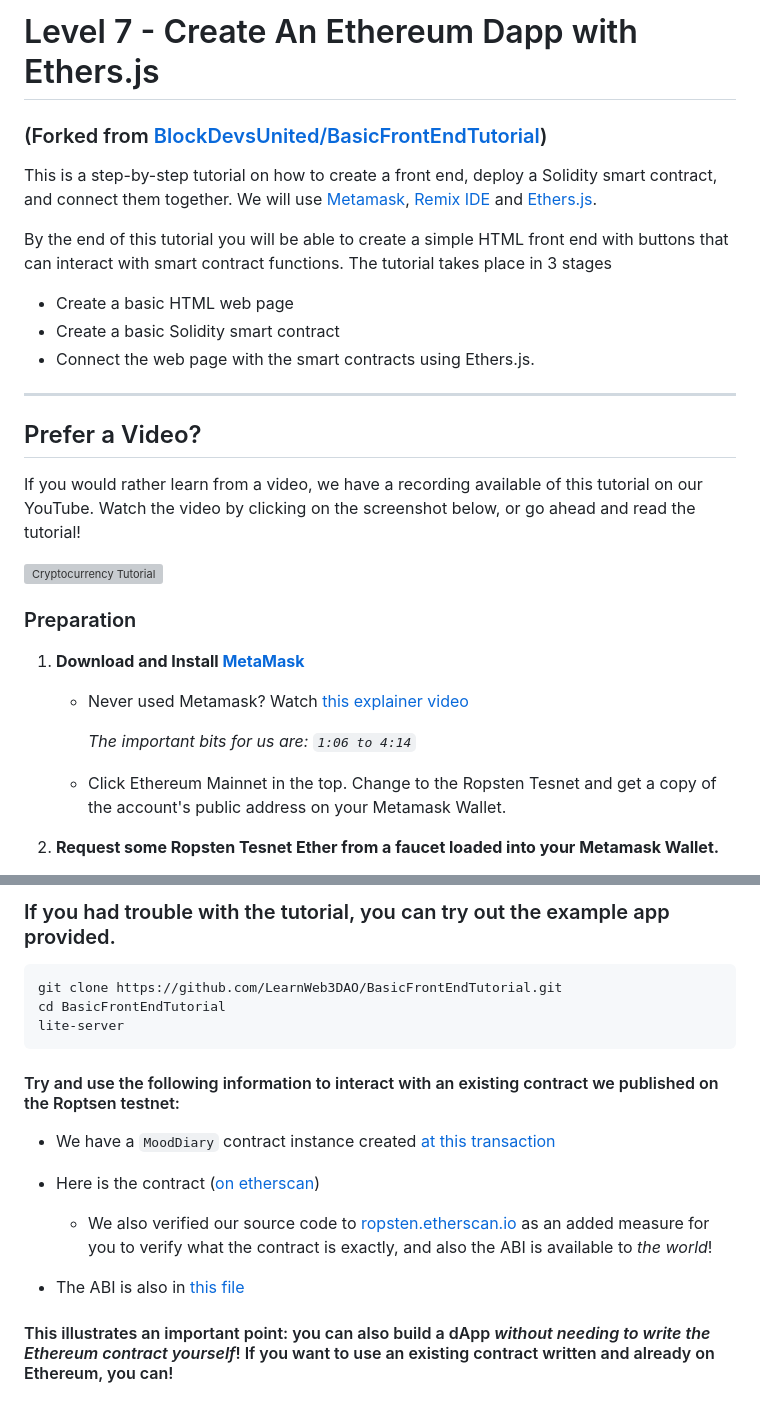
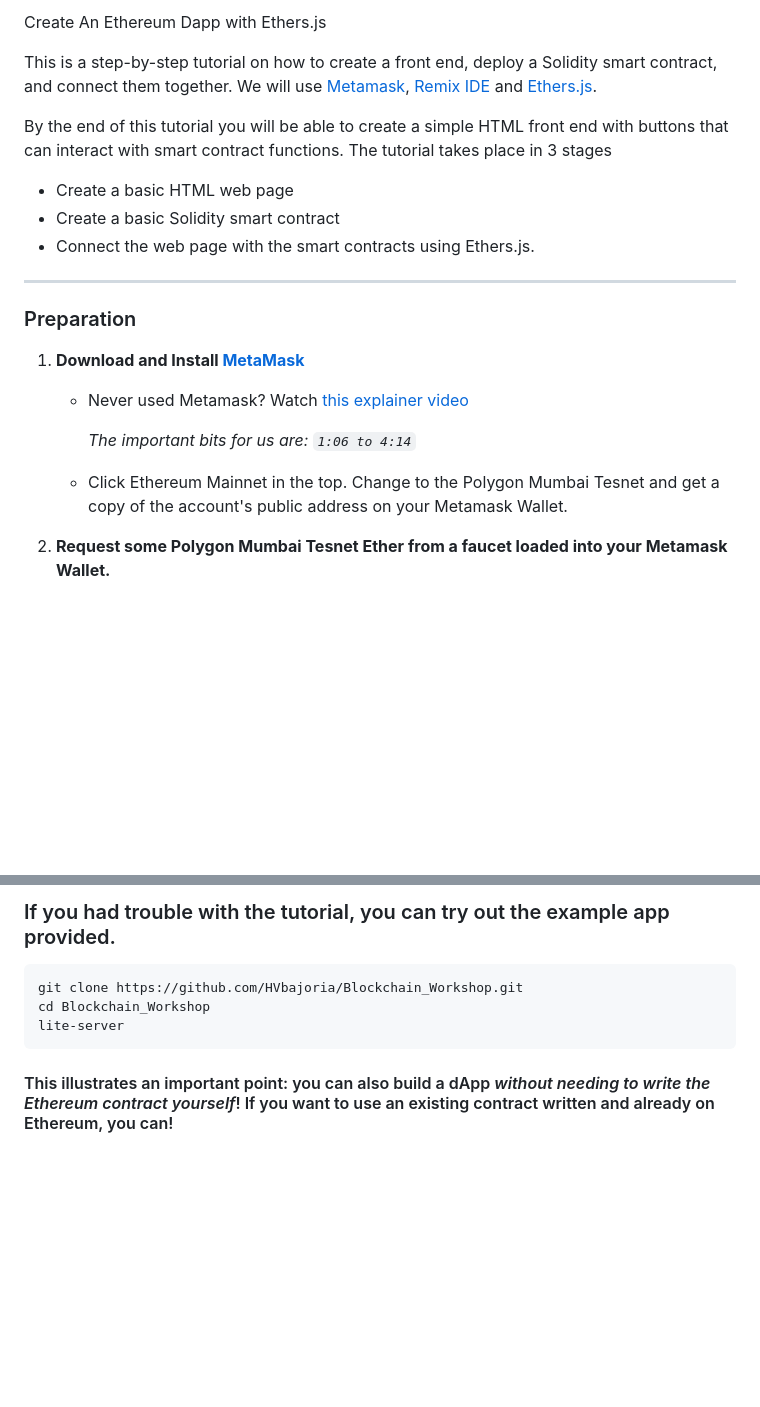
Before and after one commit to HVbajoria/Blockchain_Workshop, a Markdown page: README.md, 2 parts joined by grey strips. Drawn GitHub-style; blank space fills up the shorter version; grey boxes are pictures that could not be loaded.

````diff
--- a/README.md
+++ b/README.md
@@ -1,6 +1,4 @@
-# Level 7 - Create An Ethereum Dapp with Ethers.js
-
-### (Forked from [BlockDevsUnited/BasicFrontEndTutorial](https://github.com/BlockDevsUnited/BasicFrontEndTutorial))
+Create An Ethereum Dapp with Ethers.js
 
 This is a step-by-step tutorial on how to create a front end, deploy a Solidity smart contract, and connect them together.
 We will use [Metamask](https://metamask.io), [Remix IDE](https://remix.ethereum.org) and [Ethers.js](https://github.com/ethers-io/ethers.js/).
@@ -13,12 +11,6 @@ By the end of this tutorial you will be able to create a simple HTML front end w
 
 ---
 
-## Prefer a Video?
-
-If you would rather learn from a video, we have a recording available of this tutorial on our YouTube. Watch the video by clicking on the screenshot below, or go ahead and read the tutorial!
-
-[![Cryptocurrency Tutorial](https://i.imgur.com/pDcYqIg.png)](https://www.youtube.com/watch?v=aqxAWLi6UMA "dApp Tutorial")
-
 ### Preparation
 
 1. **Download and Install [MetaMask](https://metamask.io)**
@@ -27,7 +19,7 @@ If you would rather learn from a video, we have a recording available of this tu
 
      _The important bits for us are: `1:06 to 4:14`_
 
-   - Click Ethereum Mainnet in the top. Change to the Ropsten Tesnet and get a copy of the account's public address on your Metamask Wallet.
+   - Click Ethereum Mainnet in the top. Change to the Polygon Mumbai Tesnet and get a copy of the account's public address on your Metamask Wallet.
 
-2. **Request some Ropsten Tesnet Ether from a faucet loaded into your Metamask Wallet.**
+2. **Request some Polygon Mumbai Tesnet Ether from a faucet loaded into your Metamask Wallet.**
 
@@ -343,19 +334,9 @@ Celebrate! You just made a webpage that interacted with _a real live Ethereum te
 ### If you had trouble with the tutorial, you can try out the example app provided.
 
 ```bash
-git clone https://github.com/LearnWeb3DAO/BasicFrontEndTutorial.git
-cd BasicFrontEndTutorial
+git clone https://github.com/HVbajoria/Blockchain_Workshop.git
+cd Blockchain_Workshop
 lite-server
 ```
 
-#### Try and use the following information to interact with an existing contract we published on the Roptsen testnet:
-
-- We have a `MoodDiary` contract instance created [at this transaction](https://ropsten.etherscan.io/tx/0x8da093fdc4ae3e1b469dfff97b414a9800c9fdd8c1c897b6b746faf43aa3b7f8)
-
-- Here is the contract ([on etherscan](https://ropsten.etherscan.io/address/0xc5afd2d92750612a9619db2282d9037c58fc22cb))
-
-  - We also verified our source code to [ropsten.etherscan.io](https://ropsten.etherscan.io/address/0xc5afd2d92750612a9619db2282d9037c58fc22cb#code) as an added measure for you to verify what the contract is exactly, and also the ABI is available to _the world_!
-
-- The ABI is also in [this file](https://github.com/LearnWeb3DAO/BasicFrontEndTutorial/blob/master/Mood_ABI.json)
-
 #### This illustrates an important point: you can also build a dApp _without needing to write the Ethereum contract yourself_! If you want to use an existing contract written and already on Ethereum, you can!
````
Also changed, not shown: other parts of README.md (+1 -2 lines).
